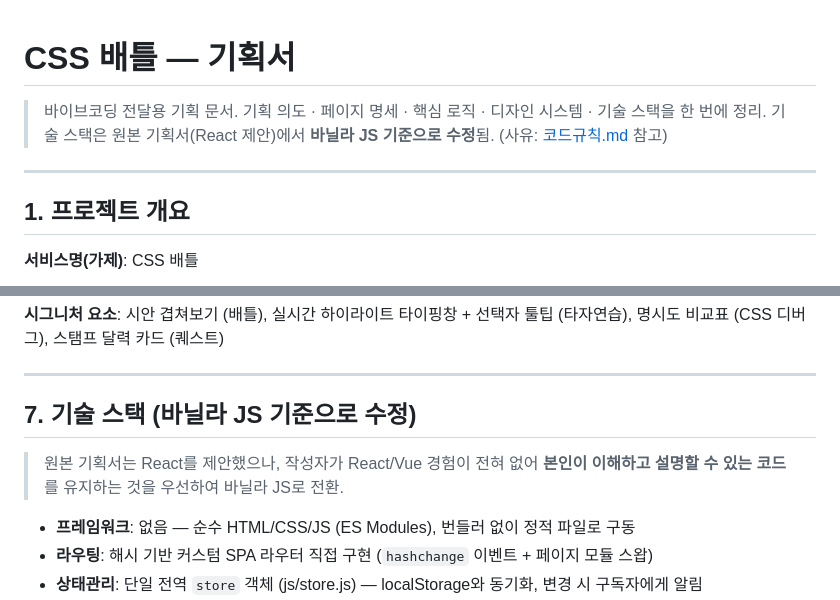
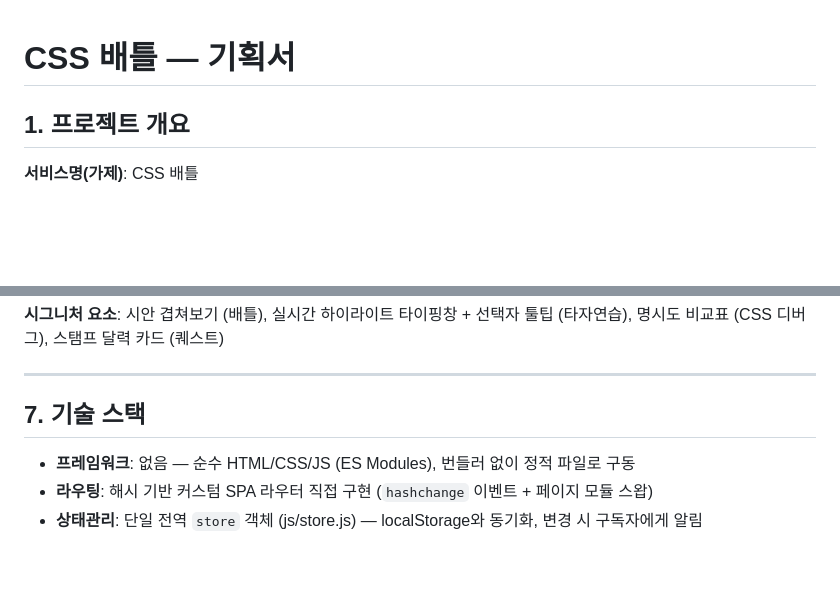
Before and after one commit to jeongin0/css-battle, a Markdown page: 기획.md, 2 parts joined by grey strips. Drawn GitHub-style; blank space fills up the shorter version.

Commit message:
문서 정리: 기획서·코드규칙 도입부 다듬기
전달용 안내 문구와 배경 설명(React 전환 사유, 회사 관련 메모, 날짜)
제거하고 본문만 남김.

Co-Authored-By: Claude Sonnet 5 <noreply@anthropic.com>

```diff
--- a/기획.md
+++ b/기획.md
@@ -1,9 +1,4 @@
 # CSS 배틀 — 기획서
-
-> 바이브코딩 전달용 기획 문서. 기획 의도 · 페이지 명세 · 핵심 로직 · 디자인 시스템 · 기술 스택을 한 번에 정리.
-> 기술 스택은 원본 기획서(React 제안)에서 **바닐라 JS 기준으로 수정**됨. (사유: [코드규칙.md](./코드규칙.md) 참고)
-
----
 
 ## 1. 프로젝트 개요
 
@@ -284,9 +279,7 @@ CSS는 텍스트로 설명하면 추상적이라, 입문자는 원리를 이해
 
 ---
 
-## 7. 기술 스택 (바닐라 JS 기준으로 수정)
-
-> 원본 기획서는 React를 제안했으나, 작성자가 React/Vue 경험이 전혀 없어 **본인이 이해하고 설명할 수 있는 코드**를 유지하는 것을 우선하여 바닐라 JS로 전환.
+## 7. 기술 스택
 
 - **프레임워크**: 없음 — 순수 HTML/CSS/JS (ES Modules), 번들러 없이 정적 파일로 구동
 - **라우팅**: 해시 기반 커스텀 SPA 라우터 직접 구현 (`hashchange` 이벤트 + 페이지 모듈 스왑)
```
Also changed, not shown: 코드규칙.md (+1 -7 lines).
